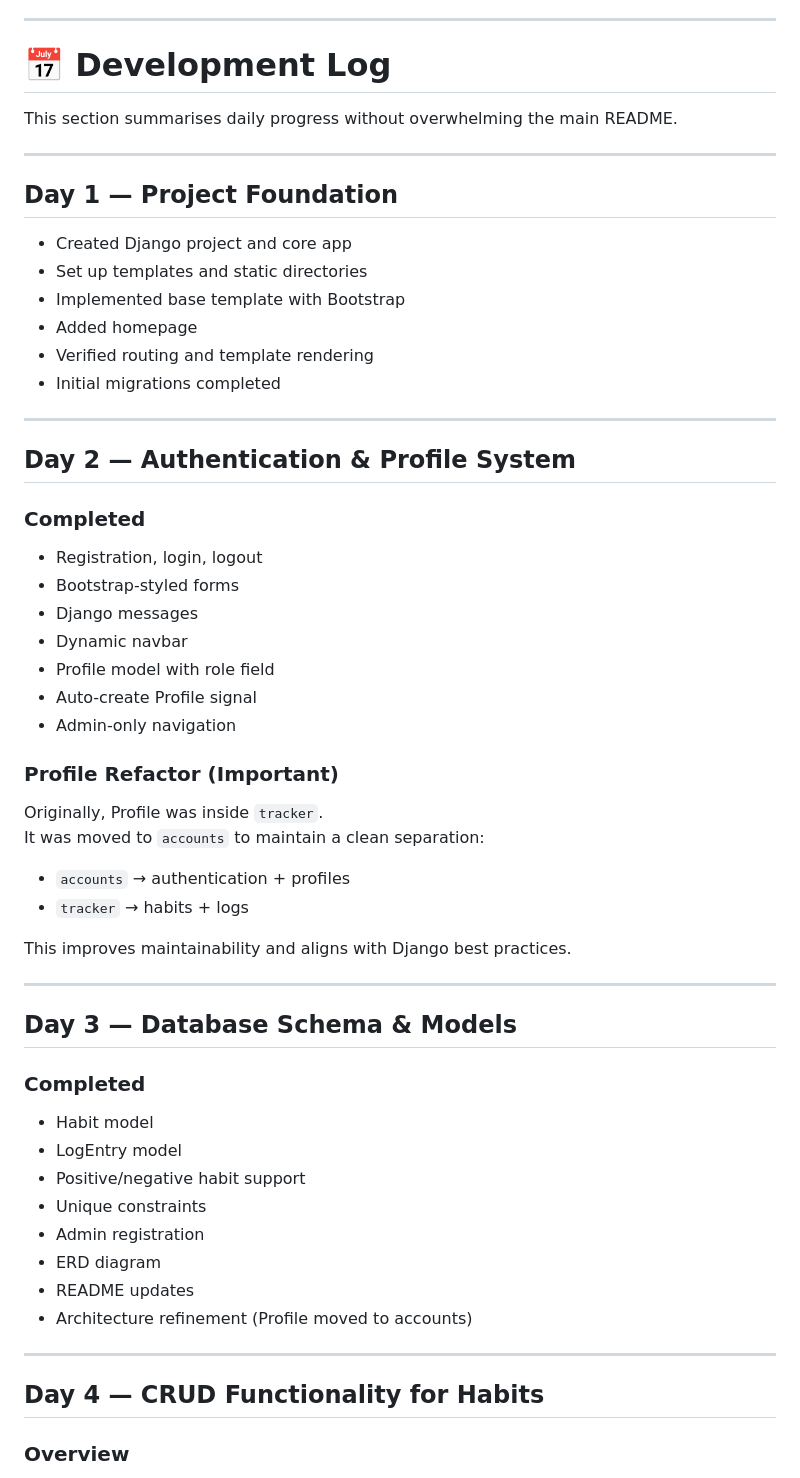
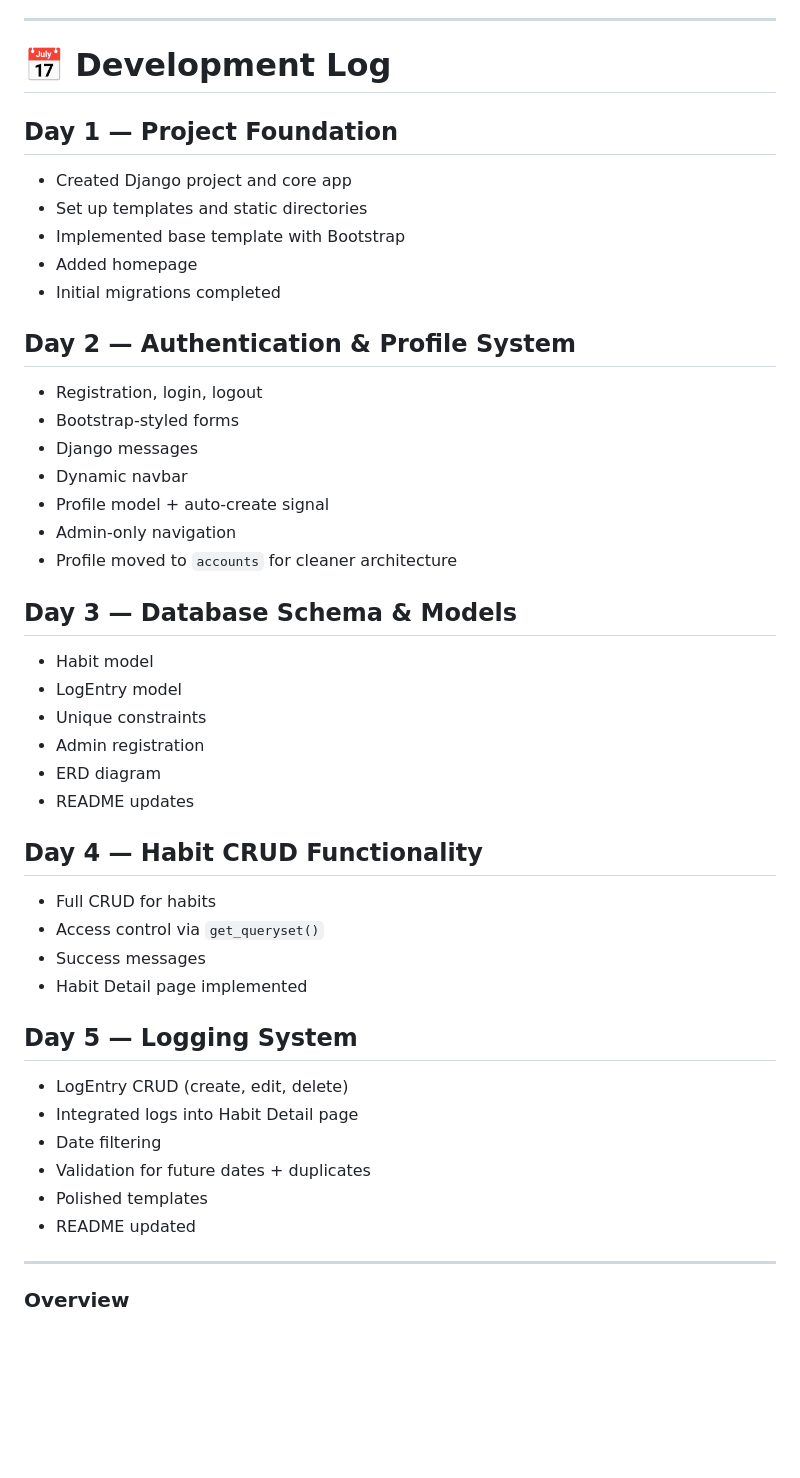
Before and after one commit to thejog2/habitflow, a Markdown page: README.md, the part around one of its changes. GitHub-like rendering; blank space fills up the shorter version.

Commit message:
updated readme for day 5 additions and changes

```diff
--- a/README.md
+++ b/README.md
@@ -328,61 +320,45 @@ Key fields:
 
 # 📅 Development Log
 
-This section summarises daily progress without overwhelming the main README.
-
----
-
 ## Day 1 — Project Foundation
-
 - Created Django project and core app
 - Set up templates and static directories
 - Implemented base template with Bootstrap
 - Added homepage
-- Verified routing and template rendering
 - Initial migrations completed
 
----
-
 ## Day 2 — Authentication & Profile System
-
-### Completed
-
 - Registration, login, logout
 - Bootstrap‑styled forms
 - Django messages
 - Dynamic navbar
-- Profile model with role field
-- Auto‑create Profile signal
+- Profile model + auto‑create signal
 - Admin‑only navigation
-
-### Profile Refactor (Important)
-
-Originally, Profile was inside `tracker`.
-It was moved to `accounts` to maintain a clean separation:
-
-- `accounts` → authentication + profiles
-- `tracker` → habits + logs
-
-This improves maintainability and aligns with Django best practices.
-
----
+- Profile moved to `accounts` for cleaner architecture
 
 ## Day 3 — Database Schema & Models
-
-### Completed
-
 - Habit model
 - LogEntry model
-- Positive/negative habit support
 - Unique constraints
 - Admin registration
 - ERD diagram
 - README updates
-- Architecture refinement (Profile moved to accounts)
+
+## Day 4 — Habit CRUD Functionality
+- Full CRUD for habits
+- Access control via `get_queryset()`
+- Success messages
+- Habit Detail page implemented
+
+## Day 5 — Logging System
+- LogEntry CRUD (create, edit, delete)
+- Integrated logs into Habit Detail page
+- Date filtering
+- Validation for future dates + duplicates
+- Polished templates
+- README updated
 
 ---
-
-## Day 4 — CRUD Functionality for Habits
 
 ### Overview
 Today focused on implementing full CRUD (Create, Read, Update, Delete) functionality for user habits. All habit operations are now fully functional, secure, and restricted to authenticated users only. This ensures that each user can manage their own habits without accessing or modifying data belonging to others.
```
Also changed, not shown: other parts of README.md (+1 -9 lines).
